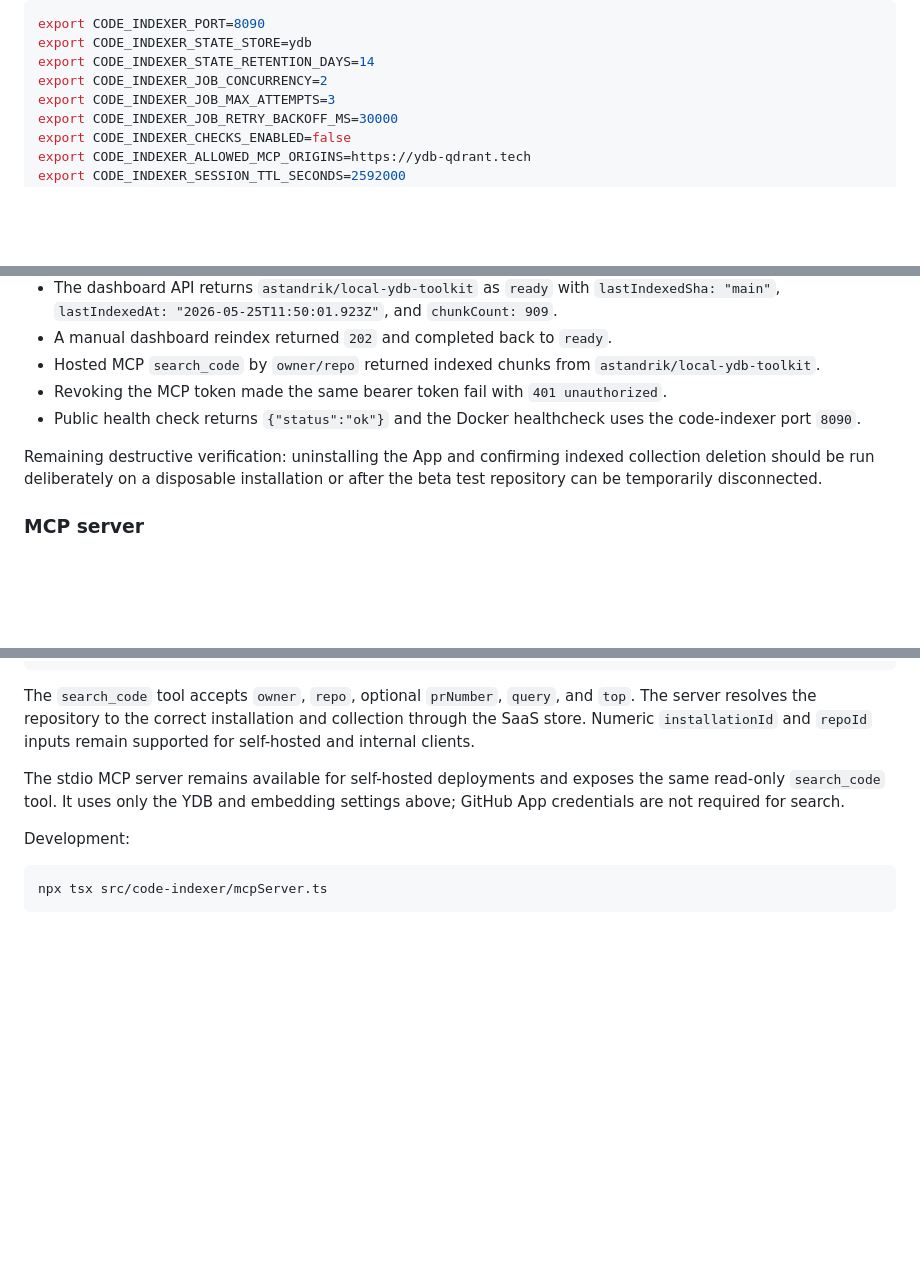
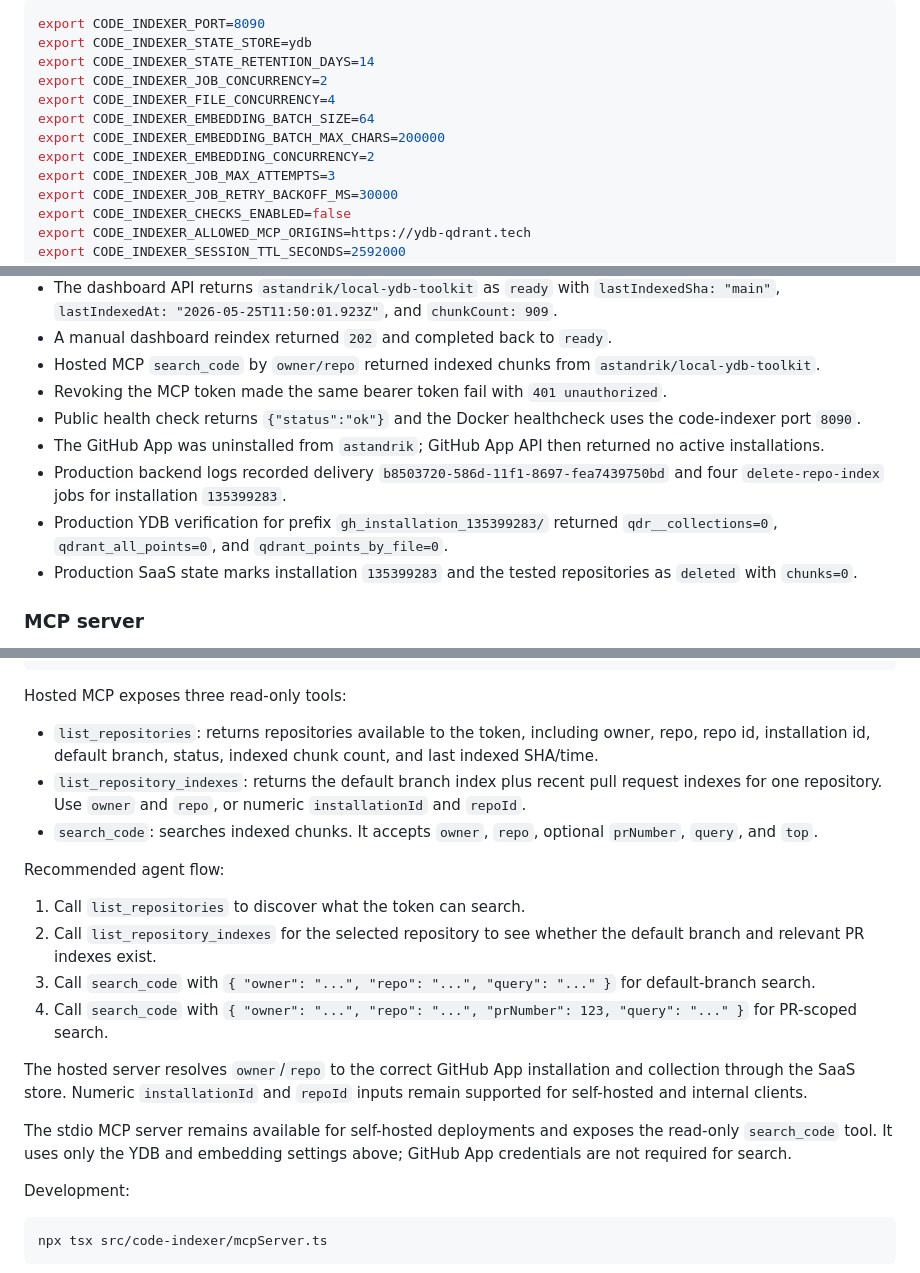
Before and after one commit to astandrik/ydb-qdrant, a Markdown page: docs/github-app-code-indexer.md, 3 parts joined by grey strips. GitHub-like rendering; blank space fills up the shorter version.

Commit message:
docs: record code indexer public saas completion

````diff
--- a/docs/github-app-code-indexer.md
+++ b/docs/github-app-code-indexer.md
@@ -109,6 +109,10 @@ export CODE_INDEXER_PORT=8090
 export CODE_INDEXER_STATE_STORE=ydb
 export CODE_INDEXER_STATE_RETENTION_DAYS=14
 export CODE_INDEXER_JOB_CONCURRENCY=2
+export CODE_INDEXER_FILE_CONCURRENCY=4
+export CODE_INDEXER_EMBEDDING_BATCH_SIZE=64
+export CODE_INDEXER_EMBEDDING_BATCH_MAX_CHARS=200000
+export CODE_INDEXER_EMBEDDING_CONCURRENCY=2
 export CODE_INDEXER_JOB_MAX_ATTEMPTS=3
 export CODE_INDEXER_JOB_RETRY_BACKOFF_MS=30000
 export CODE_INDEXER_CHECKS_ENABLED=false
@@ -278,8 +282,10 @@ Verified on 2026-05-25 against `https://ydb-qdrant.tech/code-indexer/` and `http
 - Hosted MCP `search_code` by `owner/repo` returned indexed chunks from `astandrik/local-ydb-toolkit`.
 - Revoking the MCP token made the same bearer token fail with `401 unauthorized`.
 - Public health check returns `{"status":"ok"}` and the Docker healthcheck uses the code-indexer port `8090`.
-
-Remaining destructive verification: uninstalling the App and confirming indexed collection deletion should be run deliberately on a disposable installation or after the beta test repository can be temporarily disconnected.
+- The GitHub App was uninstalled from `astandrik`; GitHub App API then returned no active installations.
+- Production backend logs recorded delivery `b8503720-586d-11f1-8697-fea7439750bd` and four `delete-repo-index` jobs for installation `135399283`.
+- Production YDB verification for prefix `gh_installation_135399283/` returned `qdr__collections=0`, `qdrant_all_points=0`, and `qdrant_points_by_file=0`.
+- Production SaaS state marks installation `135399283` and the tested repositories as `deleted` with `chunks=0`.
 
 ### MCP server
 
@@ -298,9 +304,22 @@ The hosted beta exposes Streamable HTTP MCP at `https://code-indexer.ydb-qdrant.
 }
 ```
 
-The `search_code` tool accepts `owner`, `repo`, optional `prNumber`, `query`, and `top`. The server resolves the repository to the correct installation and collection through the SaaS store. Numeric `installationId` and `repoId` inputs remain supported for self-hosted and internal clients.
+Hosted MCP exposes three read-only tools:
 
-The stdio MCP server remains available for self-hosted deployments and exposes the same read-only `search_code` tool. It uses only the YDB and embedding settings above; GitHub App credentials are not required for search.
+- `list_repositories`: returns repositories available to the token, including owner, repo, repo id, installation id, default branch, status, indexed chunk count, and last indexed SHA/time.
+- `list_repository_indexes`: returns the default branch index plus recent pull request indexes for one repository. Use `owner` and `repo`, or numeric `installationId` and `repoId`.
+- `search_code`: searches indexed chunks. It accepts `owner`, `repo`, optional `prNumber`, `query`, and `top`.
+
+Recommended agent flow:
+
+1. Call `list_repositories` to discover what the token can search.
+2. Call `list_repository_indexes` for the selected repository to see whether the default branch and relevant PR indexes exist.
+3. Call `search_code` with `{ "owner": "...", "repo": "...", "query": "..." }` for default-branch search.
+4. Call `search_code` with `{ "owner": "...", "repo": "...", "prNumber": 123, "query": "..." }` for PR-scoped search.
+
+The hosted server resolves `owner`/`repo` to the correct GitHub App installation and collection through the SaaS store. Numeric `installationId` and `repoId` inputs remain supported for self-hosted and internal clients.
+
+The stdio MCP server remains available for self-hosted deployments and exposes the read-only `search_code` tool. It uses only the YDB and embedding settings above; GitHub App credentials are not required for search.
 
 Development:
 
````
Also changed, not shown: other parts of docs/github-app-code-indexer.md (+1 -1 lines), 1 other file.
